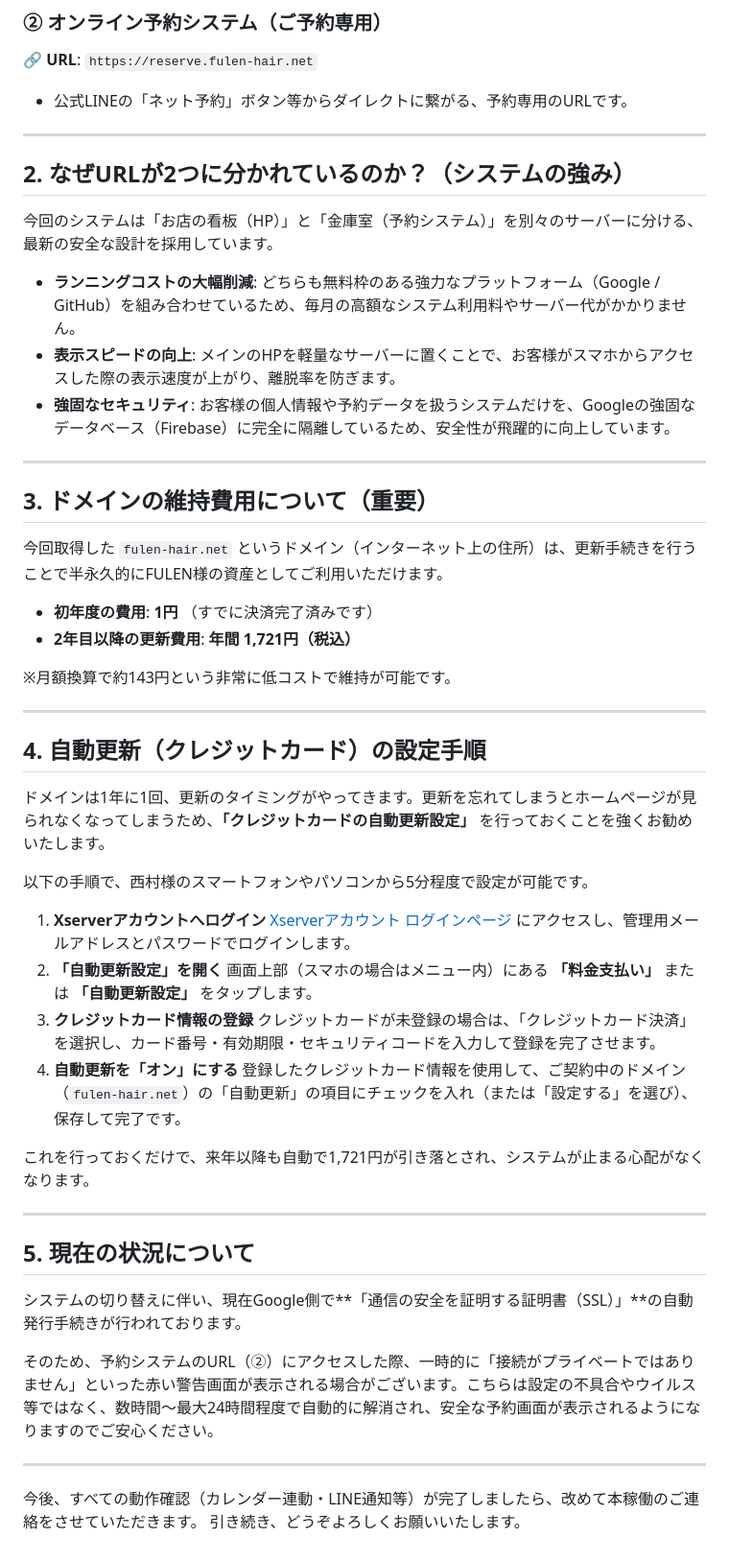
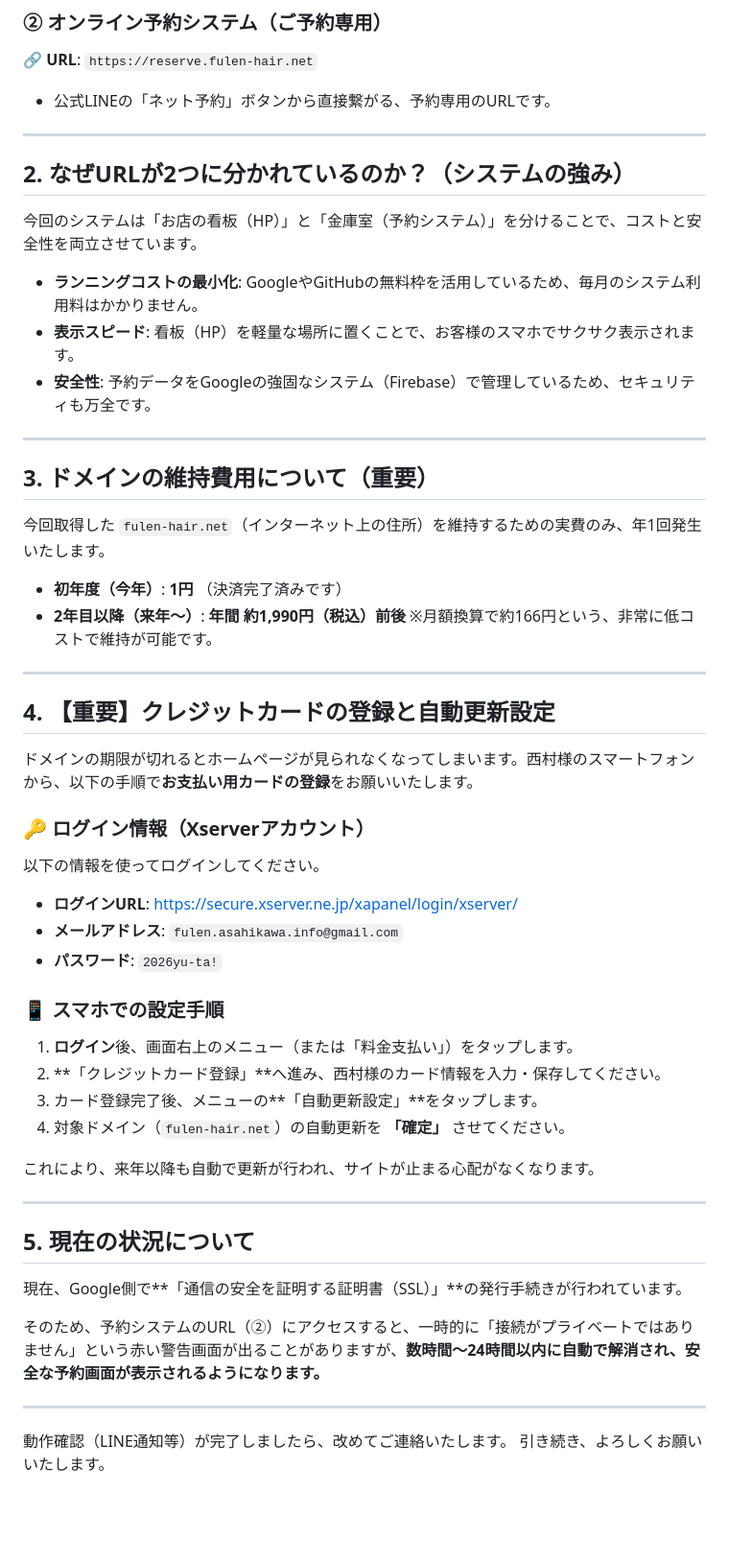
Before and after one commit to hairsalon-fulen/official, a Markdown page: report.md, the part around one of its changes. Shown at 96% size. Drawn GitHub-style; blank space fills up the shorter version.

```diff
--- a/report.md
+++ b/report.md
@@ -16,53 +18,52 @@
 
 ### ② オンライン予約システム（ご予約専用）
 🔗 **URL**: `https://reserve.fulen-hair.net`
-* 公式LINEの「ネット予約」ボタン等からダイレクトに繋がる、予約専用のURLです。
+* 公式LINEの「ネット予約」ボタンから直接繋がる、予約専用のURLです。
 
 ---
 
 ## 2. なぜURLが2つに分かれているのか？（システムの強み）
-今回のシステムは「お店の看板（HP）」と「金庫室（予約システム）」を別々のサーバーに分ける、最新の安全な設計を採用しています。
+今回のシステムは「お店の看板（HP）」と「金庫室（予約システム）」を分けることで、コストと安全性を両立させています。
 
-* **ランニングコストの大幅削減**: どちらも無料枠のある強力なプラットフォーム（Google / GitHub）を組み合わせているため、毎月の高額なシステム利用料やサーバー代がかかりません。
-* **表示スピードの向上**: メインのHPを軽量なサーバーに置くことで、お客様がスマホからアクセスした際の表示速度が上がり、離脱率を防ぎます。
-* **強固なセキュリティ**: お客様の個人情報や予約データを扱うシステムだけを、Googleの強固なデータベース（Firebase）に完全に隔離しているため、安全性が飛躍的に向上しています。
+* **ランニングコストの最小化**: GoogleやGitHubの無料枠を活用しているため、毎月のシステム利用料はかかりません。
+* **表示スピード**: 看板（HP）を軽量な場所に置くことで、お客様のスマホでサクサク表示されます。
+* **安全性**: 予約データをGoogleの強固なシステム（Firebase）で管理しているため、セキュリティも万全です。
 
 ---
 
 ## 3. ドメインの維持費用について（重要）
-今回取得した `fulen-hair.net` というドメイン（インターネット上の住所）は、更新手続きを行うことで半永久的にFULEN様の資産としてご利用いただけます。
+今回取得した `fulen-hair.net`（インターネット上の住所）を維持するための実費のみ、年1回発生いたします。
 
-* **初年度の費用**: **1円** （すでに決済完了済みです）
-* **2年目以降の更新費用**: **年間 1,721円（税込）**
-
-※月額換算で約143円という非常に低コストで維持が可能です。
+* **初年度（今年）**: **1円** （決済完了済みです）
+* **2年目以降（来年〜）**: **年間 約1,990円（税込）前後** ※月額換算で約166円という、非常に低コストで維持が可能です。
 
 ---
 
-## 4. 自動更新（クレジットカード）の設定手順
-ドメインは1年に1回、更新のタイミングがやってきます。更新を忘れてしまうとホームページが見られなくなってしまうため、**「クレジットカードの自動更新設定」** を行っておくことを強くお勧めいたします。
+## 4. 【重要】クレジットカードの登録と自動更新設定
+ドメインの期限が切れるとホームページが見られなくなってしまいます。西村様のスマートフォンから、以下の手順で**お支払い用カードの登録**をお願いいたします。
 
-以下の手順で、西村様のスマートフォンやパソコンから5分程度で設定が可能です。
+### 🔑 ログイン情報（Xserverアカウント）
+以下の情報を使ってログインしてください。
+* **ログインURL**: [https://secure.xserver.ne.jp/xapanel/login/xserver/](https://secure.xserver.ne.jp/xapanel/login/xserver/)
+* **メールアドレス**: `fulen.asahikawa.info@gmail.com`
+* **パスワード**: `2026yu-ta!`
 
-1. **Xserverアカウントへログイン**
-   [Xserverアカウント ログインページ](https://secure.xserver.ne.jp/xapanel/login/xserver/) にアクセスし、管理用メールアドレスとパスワードでログインします。
-2. **「自動更新設定」を開く**
-   画面上部（スマホの場合はメニュー内）にある **「料金支払い」** または **「自動更新設定」** をタップします。
-3. **クレジットカード情報の登録**
-   クレジットカードが未登録の場合は、「クレジットカード決済」を選択し、カード番号・有効期限・セキュリティコードを入力して登録を完了させます。
-4. **自動更新を「オン」にする**
-   登録したクレジットカード情報を使用して、ご契約中のドメイン（`fulen-hair.net`）の「自動更新」の項目にチェックを入れ（または「設定する」を選び）、保存して完了です。
+### 📱 スマホでの設定手順
+1. **ログイン**後、画面右上のメニュー（または「料金支払い」）をタップします。
+2. **「クレジットカード登録」**へ進み、西村様のカード情報を入力・保存してください。
+3. カード登録完了後、メニューの**「自動更新設定」**をタップします。
+4. 対象ドメイン（`fulen-hair.net`）の自動更新を **「確定」** させてください。
 
-これを行っておくだけで、来年以降も自動で1,721円が引き落とされ、システムが止まる心配がなくなります。
+これにより、来年以降も自動で更新が行われ、サイトが止まる心配がなくなります。
 
 ---
 
 ## 5. 現在の状況について
-システムの切り替えに伴い、現在Google側で**「通信の安全を証明する証明書（SSL）」**の自動発行手続きが行われております。
+現在、Google側で**「通信の安全を証明する証明書（SSL）」**の発行手続きが行われています。
 
-そのため、予約システムのURL（②）にアクセスした際、一時的に「接続がプライベートではありません」といった赤い警告画面が表示される場合がございます。こちらは設定の不具合やウイルス等ではなく、数時間〜最大24時間程度で自動的に解消され、安全な予約画面が表示されるようになりますのでご安心ください。
+そのため、予約システムのURL（②）にアクセスすると、一時的に「接続がプライベートではありません」という赤い警告画面が出ることがありますが、**数時間〜24時間以内に自動で解消され、安全な予約画面が表示されるようになります。**
 
 ---
 
-今後、すべての動作確認（カレンダー連動・LINE通知等）が完了しましたら、改めて本稼働のご連絡をさせていただきます。
-引き続き、どうぞよろしくお願いいたします。
+動作確認（LINE通知等）が完了しましたら、改めてご連絡いたします。
+引き続き、よろしくお願いいたします。
```
Also changed, not shown: other parts of report.md (+3 -1 lines).
